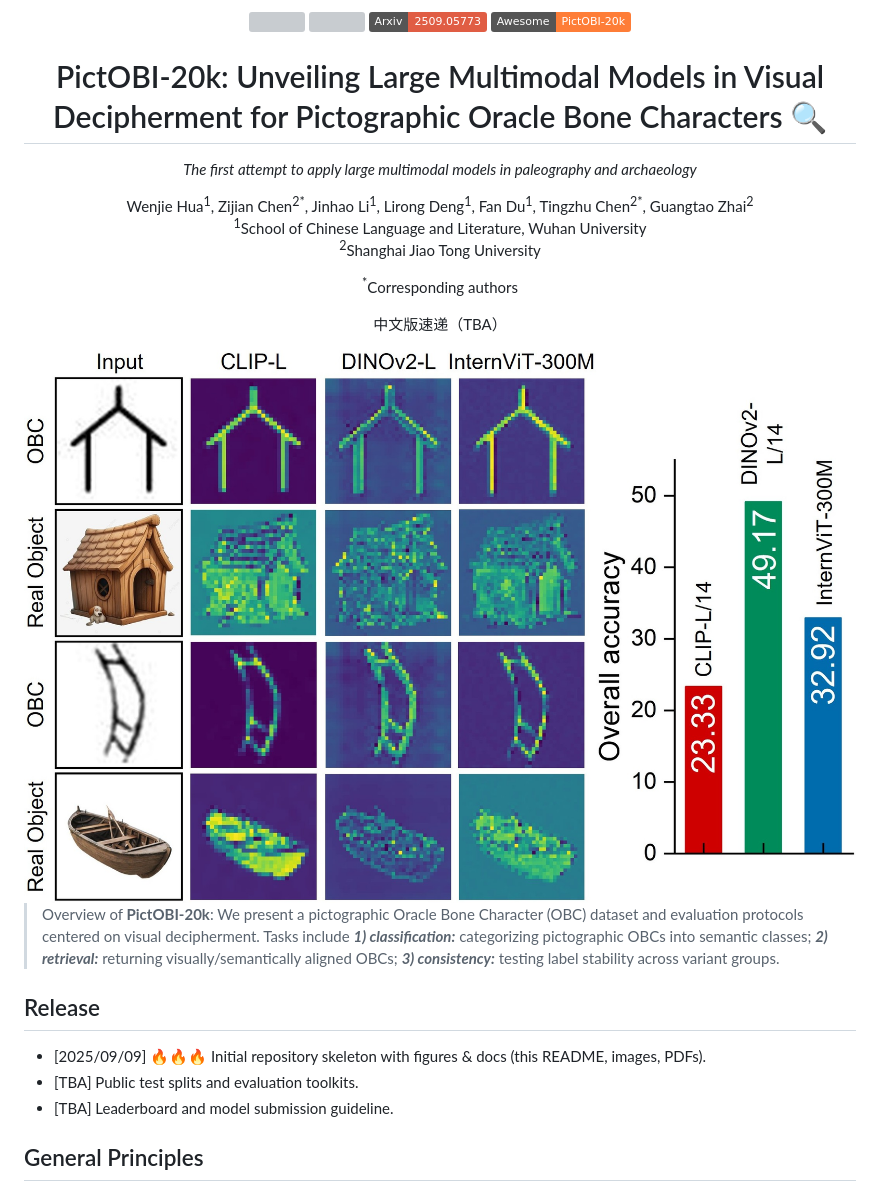
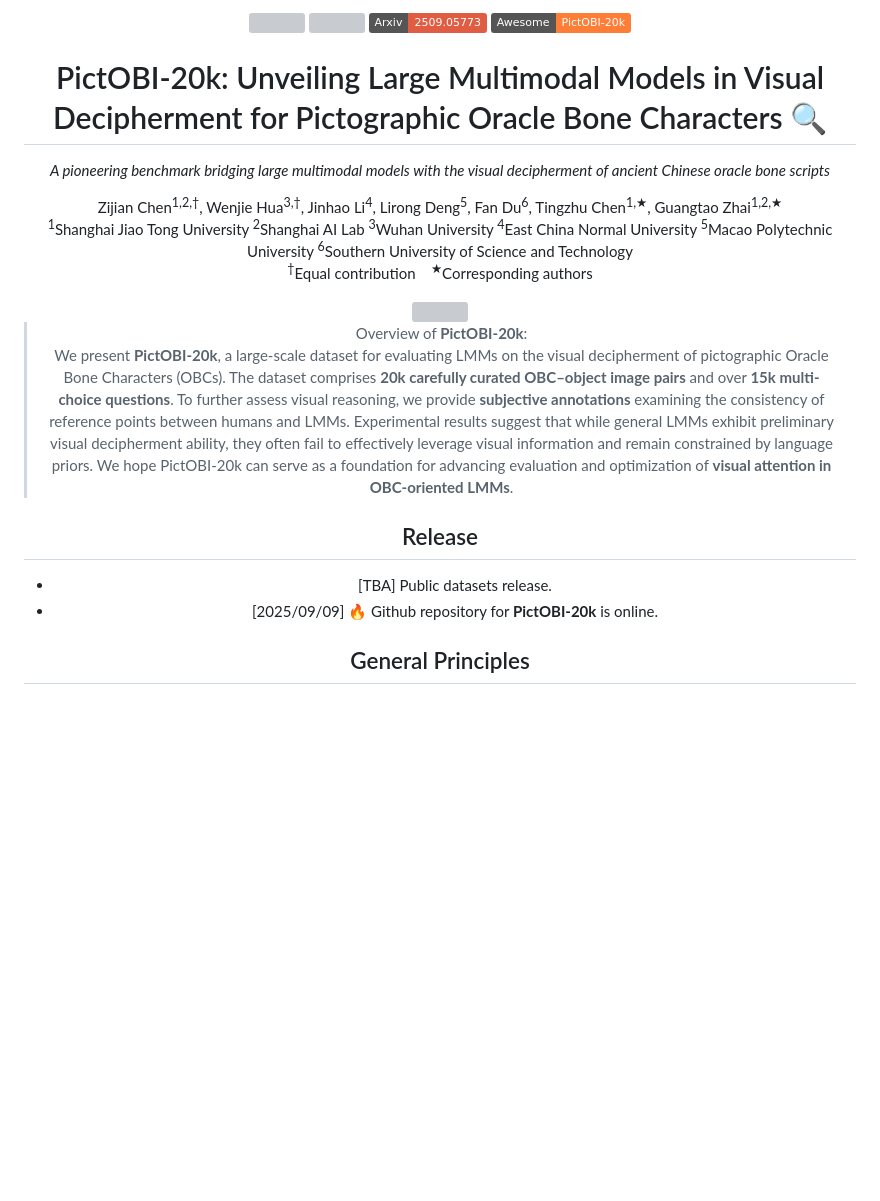
Before and after one commit to wjhuah/oracle, a Markdown page: README.md, the part around the change printed below. GitHub-like rendering; badges without logos; blank space fills up the shorter version; grey boxes are pictures that could not be loaded.

```diff
--- a/README.md
+++ b/README.md
@@ -8,40 +8,42 @@
 
 <h1>PictOBI-20k: Unveiling Large Multimodal Models in Visual Decipherment for Pictographic Oracle Bone Characters 🔍</h1>
 
-_The first attempt to apply large multimodal models in paleography and archaeology_
+_A pioneering benchmark bridging large multimodal models with the visual decipherment of ancient Chinese oracle bone scripts_
+
 
 <div>
-    Wenjie Hua<sup>1</sup>,
-    Zijian Chen<sup>2*</sup>,
-    Jinhao Li<sup>1</sup>,
-    Lirong Deng<sup>1</sup>,
-    Fan Du<sup>1</sup>,
-    Tingzhu Chen<sup>2*</sup>,
-    Guangtao Zhai<sup>2</sup>
+    Zijian Chen<sup>1,2,†</sup>,
+    Wenjie Hua<sup>3,†</sup>,
+    Jinhao Li<sup>4</sup>,
+    Lirong Deng<sup>5</sup>,
+    Fan Du<sup>6</sup>,
+    Tingzhu Chen<sup>1,★</sup>,
+    Guangtao Zhai<sup>1,2,★</sup>
 </div>
 
 <div>
-  <sup>1</sup>School of Chinese Language and Literature, Wuhan University
+  <sup>1</sup>Shanghai Jiao Tong University
+  <sup>2</sup>Shanghai AI Lab
+  <sup>3</sup>Wuhan University
+  <sup>4</sup>East China Normal University
+  <sup>5</sup>Macao Polytechnic University
+  <sup>6</sup>Southern University of Science and Technology
 
-  <sup>2</sup>Shanghai Jiao Tong University
-
-  <sup>*</sup>Corresponding authors
-</div>
-
-中文版速递（TBA）
-
-<div style="width: 100%; text-align: center; margin:auto;">
-      <img style="width:100%" src="assets/vision_backbone.jpg">
-  </div>
+  <sup>†</sup>Equal contribution &nbsp;&nbsp; <sup>★</sup>Corresponding authors
 
 </div>
 
-> Overview of **PictOBI-20k**: We present a pictographic Oracle Bone Character (OBC) dataset and evaluation protocols centered on visual decipherment. Tasks include **_1) classification:_** categorizing pictographic OBCs into semantic classes; **_2) retrieval:_** returning visually/semantically aligned OBCs; **_3) consistency:_** testing label stability across variant groups.
+<div style="width: 100%; text-align: center; margin:auto;">
+      <img style="width:100%" src="figure/intro.jpg">
+  </div>
+
+> Overview of **PictOBI-20k**:
+> We present **PictOBI-20k**, a large-scale dataset for evaluating LMMs on the visual decipherment of pictographic Oracle Bone Characters (OBCs). The dataset comprises **20k carefully curated OBC–object image pairs** and over **15k multi-choice questions**. To further assess visual reasoning, we provide **subjective annotations** examining the consistency of reference points between humans and LMMs. Experimental results suggest that while general LMMs exhibit preliminary visual decipherment ability, they often fail to effectively leverage visual information and remain constrained by language priors. We hope PictOBI-20k can serve as a foundation for advancing evaluation and optimization of **visual attention in OBC-oriented LMMs**.
 
 ## Release
-- [2025/09/09] 🔥🔥🔥 Initial repository skeleton with figures & docs (this README, images, PDFs).
-- [TBA] Public test splits and evaluation toolkits.
-- [TBA] Leaderboard and model submission guideline.
+- [TBA] Public datasets release.
+- [2025/09/09] 🔥 Github repository for **PictOBI-20k** is online.
+
 
 ## General Principles
 ##### Focusing on OBC Visual-Decipherment Abilities of LMMs & Variant-Aware Evaluation
```
Also changed, not shown: other parts of README.md (+3 -3 lines).
